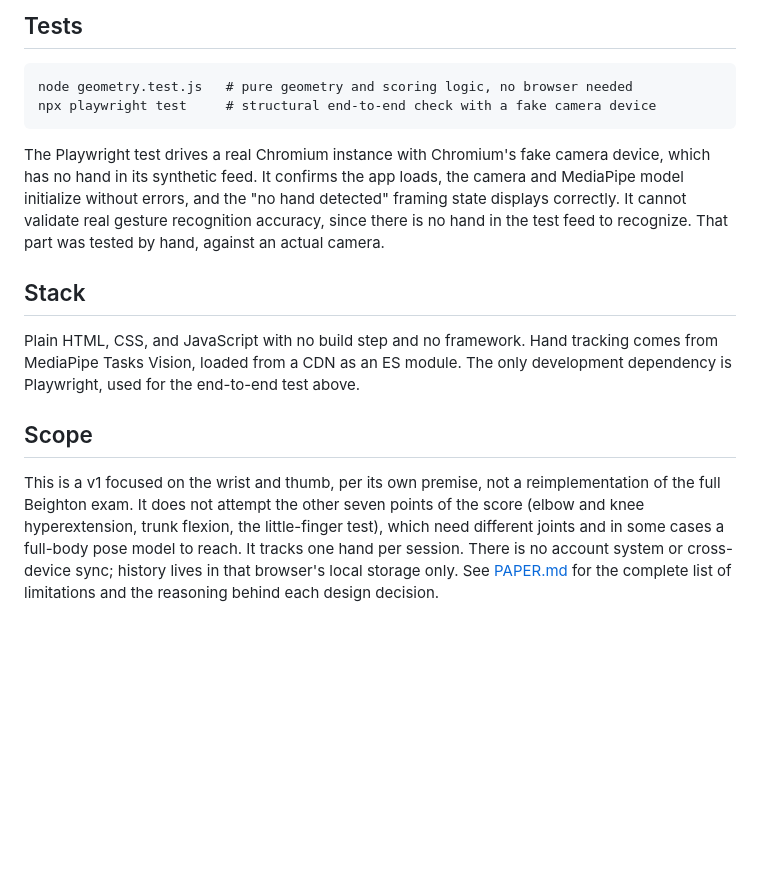
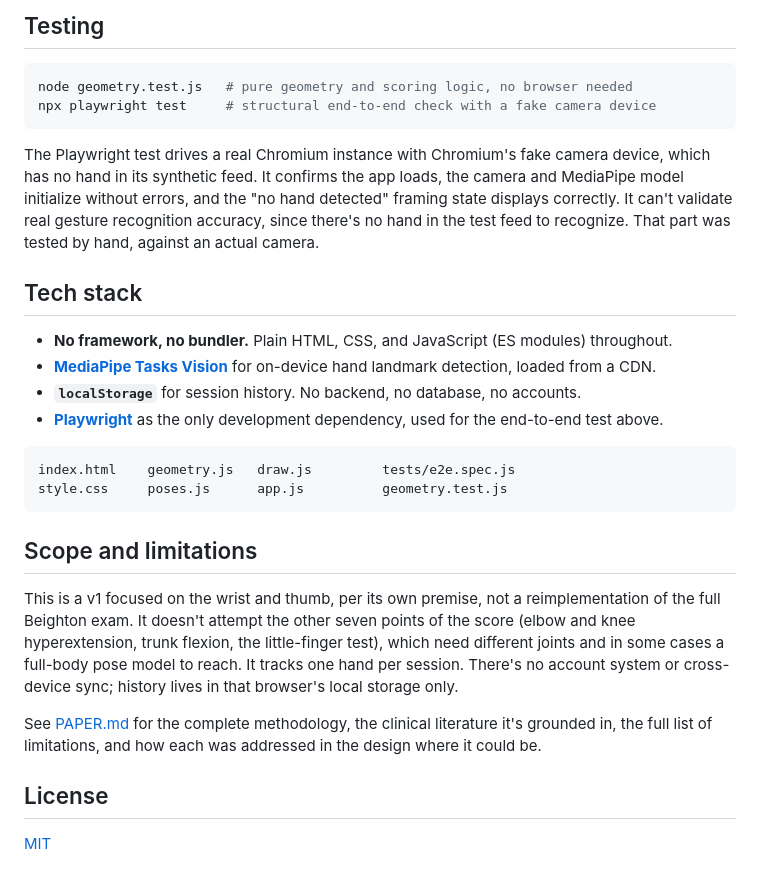
Before and after one commit to Siguatepeque/romwatch, a Markdown page: README.md, the part around the change printed below. Drawn GitHub-style; blank space fills up the shorter version.

````diff
--- a/README.md
+++ b/README.md
@@ -59,7 +100,7 @@ Then open `http://localhost:4173`.
 
-## Tests
+## Testing
 
-```
+```bash
 node geometry.test.js   # pure geometry and scoring logic, no browser needed
 npx playwright test     # structural end-to-end check with a fake camera device
 ```
@@ -67,21 +108,32 @@ npx playwright test     # structural end-to-end check with a fake camera device
 The Playwright test drives a real Chromium instance with Chromium's fake camera device,
 which has no hand in its synthetic feed. It confirms the app loads, the camera and
 MediaPipe model initialize without errors, and the "no hand detected" framing state
-displays correctly. It cannot validate real gesture recognition accuracy, since there is no
+displays correctly. It can't validate real gesture recognition accuracy, since there's no
 hand in the test feed to recognize. That part was tested by hand, against an actual camera.
 
-## Stack
+## Tech stack
 
-Plain HTML, CSS, and JavaScript with no build step and no framework. Hand tracking comes
-from MediaPipe Tasks Vision, loaded from a CDN as an ES module. The only development
-dependency is Playwright, used for the end-to-end test above.
+- **No framework, no bundler.** Plain HTML, CSS, and JavaScript (ES modules) throughout.
+- **[MediaPipe Tasks Vision](https://ai.google.dev/edge/mediapipe/solutions/vision/hand_landmarker)** for on-device hand landmark detection, loaded from a CDN.
+- **`localStorage`** for session history. No backend, no database, no accounts.
+- **[Playwright](https://playwright.dev/)** as the only development dependency, used for the end-to-end test above.
 
-## Scope
+```
+index.html    geometry.js   draw.js         tests/e2e.spec.js
+style.css     poses.js      app.js          geometry.test.js
+```
+
+## Scope and limitations
 
 This is a v1 focused on the wrist and thumb, per its own premise, not a reimplementation of
-the full Beighton exam. It does not attempt the other seven points of the score (elbow and
+the full Beighton exam. It doesn't attempt the other seven points of the score (elbow and
 knee hyperextension, trunk flexion, the little-finger test), which need different joints and
-in some cases a full-body pose model to reach. It tracks one hand per session. There is no
+in some cases a full-body pose model to reach. It tracks one hand per session. There's no
 account system or cross-device sync; history lives in that browser's local storage only.
-See [PAPER.md](PAPER.md) for the complete list of limitations and the reasoning behind each
-design decision.
+
+See [PAPER.md](PAPER.md) for the complete methodology, the clinical literature it's grounded
+in, the full list of limitations, and how each was addressed in the design where it could be.
+
+## License
+
+[MIT](LICENSE)
````
Also changed, not shown: other parts of README.md (+58 -17 lines), docs/disclaimer.png (added), docs/results.png (added), 1 other file.
